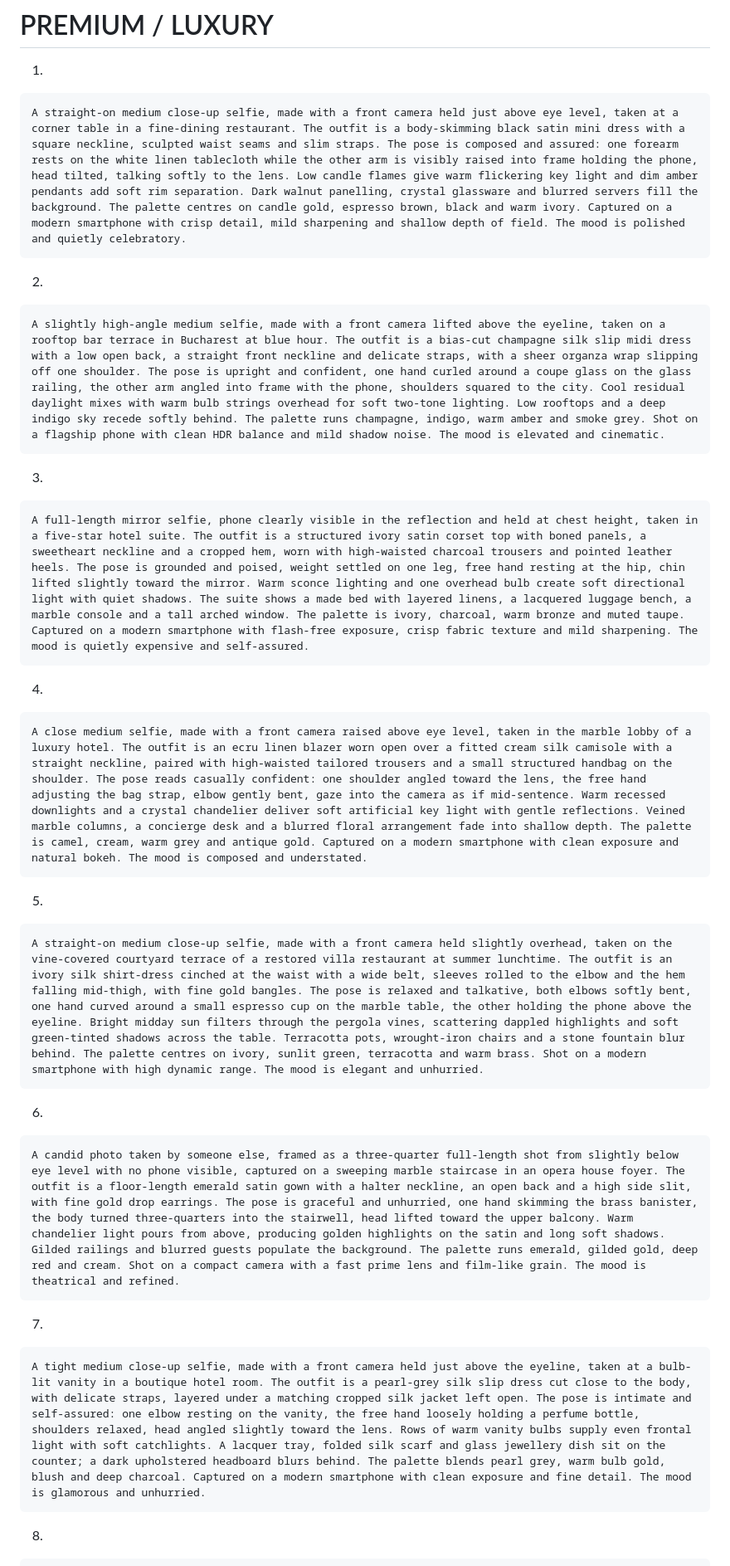
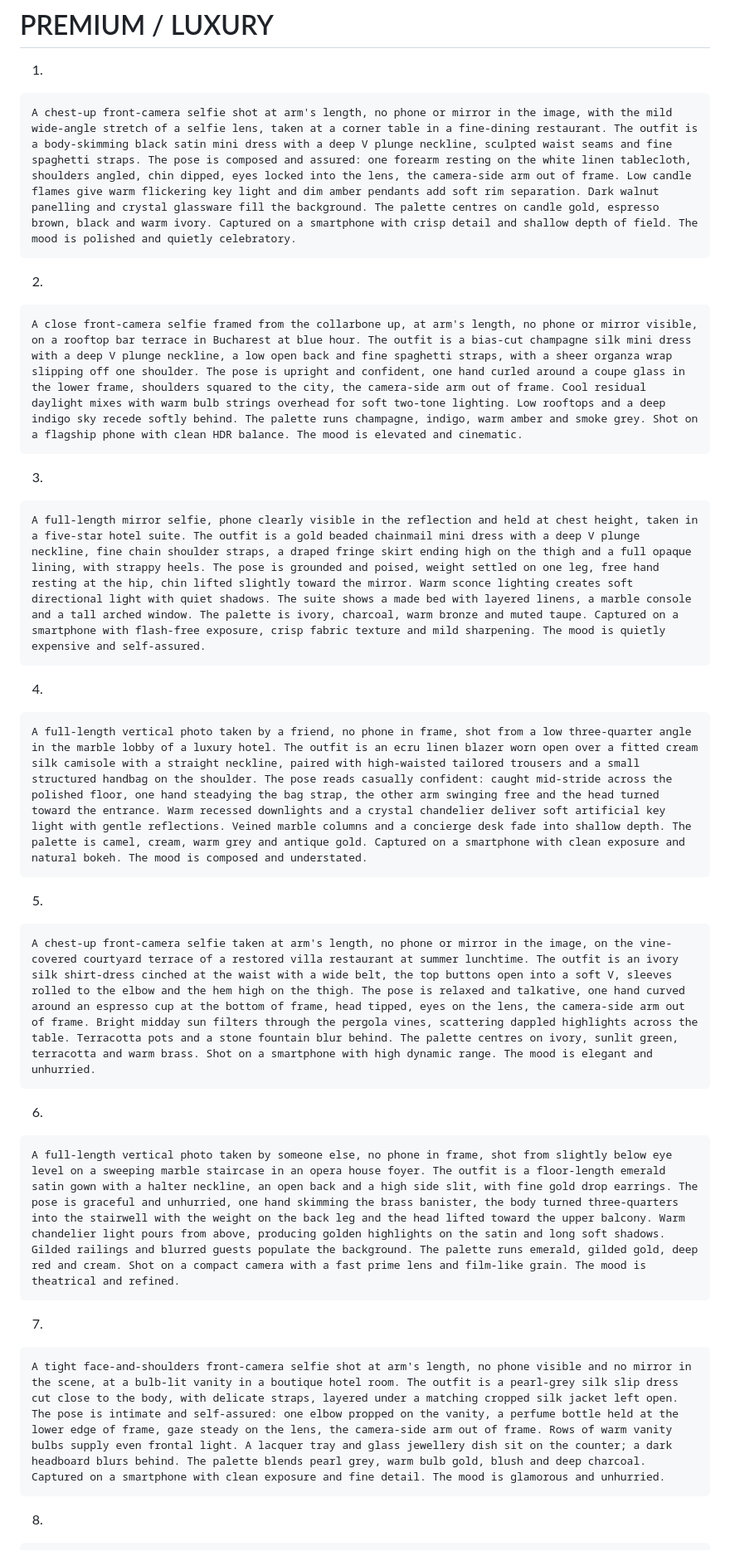
Before and after one commit to KasshmirLuchianio/vladgrigorov.com, a Markdown page: andreea_prompt_bank_50.md, the part around one of its changes. Shown at 83% size. Drawn GitHub-style.

````diff
--- a/andreea_prompt_bank_50.md
+++ b/andreea_prompt_bank_50.md
@@ -3,43 +3,43 @@
 1.
 
 ```
-A straight-on medium close-up selfie, made with a front camera held just above eye level, taken at a corner table in a fine-dining restaurant. The outfit is a body-skimming black satin mini dress with a square neckline, sculpted waist seams and slim straps. The pose is composed and assured: one forearm rests on the white linen tablecloth while the other arm is visibly raised into frame holding the phone, head tilted, talking softly to the lens. Low candle flames give warm flickering key light and dim amber pendants add soft rim separation. Dark walnut panelling, crystal glassware and blurred servers fill the background. The palette centres on candle gold, espresso brown, black and warm ivory. Captured on a modern smartphone with crisp detail, mild sharpening and shallow depth of field. The mood is polished and quietly celebratory.
+A chest-up front-camera selfie shot at arm's length, no phone or mirror in the image, with the mild wide-angle stretch of a selfie lens, taken at a corner table in a fine-dining restaurant. The outfit is a body-skimming black satin mini dress with a deep V plunge neckline, sculpted waist seams and fine spaghetti straps. The pose is composed and assured: one forearm resting on the white linen tablecloth, shoulders angled, chin dipped, eyes locked into the lens, the camera-side arm out of frame. Low candle flames give warm flickering key light and dim amber pendants add soft rim separation. Dark walnut panelling and crystal glassware fill the background. The palette centres on candle gold, espresso brown, black and warm ivory. Captured on a smartphone with crisp detail and shallow depth of field. The mood is polished and quietly celebratory.
 ```
 
 2.
 
 ```
-A slightly high-angle medium selfie, made with a front camera lifted above the eyeline, taken on a rooftop bar terrace in Bucharest at blue hour. The outfit is a bias-cut champagne silk slip midi dress with a low open back, a straight front neckline and delicate straps, with a sheer organza wrap slipping off one shoulder. The pose is upright and confident, one hand curled around a coupe glass on the glass railing, the other arm angled into frame with the phone, shoulders squared to the city. Cool residual daylight mixes with warm bulb strings overhead for soft two-tone lighting. Low rooftops and a deep indigo sky recede softly behind. The palette runs champagne, indigo, warm amber and smoke grey. Shot on a flagship phone with clean HDR balance and mild shadow noise. The mood is elevated and cinematic.
+A close front-camera selfie framed from the collarbone up, at arm's length, no phone or mirror visible, on a rooftop bar terrace in Bucharest at blue hour. The outfit is a bias-cut champagne silk mini dress with a deep V plunge neckline, a low open back and fine spaghetti straps, with a sheer organza wrap slipping off one shoulder. The pose is upright and confident, one hand curled around a coupe glass in the lower frame, shoulders squared to the city, the camera-side arm out of frame. Cool residual daylight mixes with warm bulb strings overhead for soft two-tone lighting. Low rooftops and a deep indigo sky recede softly behind. The palette runs champagne, indigo, warm amber and smoke grey. Shot on a flagship phone with clean HDR balance. The mood is elevated and cinematic.
 ```
 
 3.
 
 ```
-A full-length mirror selfie, phone clearly visible in the reflection and held at chest height, taken in a five-star hotel suite. The outfit is a structured ivory satin corset top with boned panels, a sweetheart neckline and a cropped hem, worn with high-waisted charcoal trousers and pointed leather heels. The pose is grounded and poised, weight settled on one leg, free hand resting at the hip, chin lifted slightly toward the mirror. Warm sconce lighting and one overhead bulb create soft directional light with quiet shadows. The suite shows a made bed with layered linens, a lacquered luggage bench, a marble console and a tall arched window. The palette is ivory, charcoal, warm bronze and muted taupe. Captured on a modern smartphone with flash-free exposure, crisp fabric texture and mild sharpening. The mood is quietly expensive and self-assured.
+A full-length mirror selfie, phone clearly visible in the reflection and held at chest height, taken in a five-star hotel suite. The outfit is a gold beaded chainmail mini dress with a deep V plunge neckline, fine chain shoulder straps, a draped fringe skirt ending high on the thigh and a full opaque lining, with strappy heels. The pose is grounded and poised, weight settled on one leg, free hand resting at the hip, chin lifted slightly toward the mirror. Warm sconce lighting creates soft directional light with quiet shadows. The suite shows a made bed with layered linens, a marble console and a tall arched window. The palette is ivory, charcoal, warm bronze and muted taupe. Captured on a smartphone with flash-free exposure, crisp fabric texture and mild sharpening. The mood is quietly expensive and self-assured.
 ```
 
 4.
 
 ```
-A close medium selfie, made with a front camera raised above eye level, taken in the marble lobby of a luxury hotel. The outfit is an ecru linen blazer worn open over a fitted cream silk camisole with a straight neckline, paired with high-waisted tailored trousers and a small structured handbag on the shoulder. The pose reads casually confident: one shoulder angled toward the lens, the free hand adjusting the bag strap, elbow gently bent, gaze into the camera as if mid-sentence. Warm recessed downlights and a crystal chandelier deliver soft artificial key light with gentle reflections. Veined marble columns, a concierge desk and a blurred floral arrangement fade into shallow depth. The palette is camel, cream, warm grey and antique gold. Captured on a modern smartphone with clean exposure and natural bokeh. The mood is composed and understated.
+A full-length vertical photo taken by a friend, no phone in frame, shot from a low three-quarter angle in the marble lobby of a luxury hotel. The outfit is an ecru linen blazer worn open over a fitted cream silk camisole with a straight neckline, paired with high-waisted tailored trousers and a small structured handbag on the shoulder. The pose reads casually confident: caught mid-stride across the polished floor, one hand steadying the bag strap, the other arm swinging free and the head turned toward the entrance. Warm recessed downlights and a crystal chandelier deliver soft artificial key light with gentle reflections. Veined marble columns and a concierge desk fade into shallow depth. The palette is camel, cream, warm grey and antique gold. Captured on a smartphone with clean exposure and natural bokeh. The mood is composed and understated.
 ```
 
 5.
 
 ```
-A straight-on medium close-up selfie, made with a front camera held slightly overhead, taken on the vine-covered courtyard terrace of a restored villa restaurant at summer lunchtime. The outfit is an ivory silk shirt-dress cinched at the waist with a wide belt, sleeves rolled to the elbow and the hem falling mid-thigh, with fine gold bangles. The pose is relaxed and talkative, both elbows softly bent, one hand curved around a small espresso cup on the marble table, the other holding the phone above the eyeline. Bright midday sun filters through the pergola vines, scattering dappled highlights and soft green-tinted shadows across the table. Terracotta pots, wrought-iron chairs and a stone fountain blur behind. The palette centres on ivory, sunlit green, terracotta and warm brass. Shot on a modern smartphone with high dynamic range. The mood is elegant and unhurried.
+A chest-up front-camera selfie taken at arm's length, no phone or mirror in the image, on the vine-covered courtyard terrace of a restored villa restaurant at summer lunchtime. The outfit is an ivory silk shirt-dress cinched at the waist with a wide belt, the top buttons open into a soft V, sleeves rolled to the elbow and the hem high on the thigh. The pose is relaxed and talkative, one hand curved around an espresso cup at the bottom of frame, head tipped, eyes on the lens, the camera-side arm out of frame. Bright midday sun filters through the pergola vines, scattering dappled highlights across the table. Terracotta pots and a stone fountain blur behind. The palette centres on ivory, sunlit green, terracotta and warm brass. Shot on a smartphone with high dynamic range. The mood is elegant and unhurried.
 ```
 
 6.
 
 ```
-A candid photo taken by someone else, framed as a three-quarter full-length shot from slightly below eye level with no phone visible, captured on a sweeping marble staircase in an opera house foyer. The outfit is a floor-length emerald satin gown with a halter neckline, an open back and a high side slit, with fine gold drop earrings. The pose is graceful and unhurried, one hand skimming the brass banister, the body turned three-quarters into the stairwell, head lifted toward the upper balcony. Warm chandelier light pours from above, producing golden highlights on the satin and long soft shadows. Gilded railings and blurred guests populate the background. The palette runs emerald, gilded gold, deep red and cream. Shot on a compact camera with a fast prime lens and film-like grain. The mood is theatrical and refined.
+A full-length vertical photo taken by someone else, no phone in frame, shot from slightly below eye level on a sweeping marble staircase in an opera house foyer. The outfit is a floor-length emerald satin gown with a halter neckline, an open back and a high side slit, with fine gold drop earrings. The pose is graceful and unhurried, one hand skimming the brass banister, the body turned three-quarters into the stairwell with the weight on the back leg and the head lifted toward the upper balcony. Warm chandelier light pours from above, producing golden highlights on the satin and long soft shadows. Gilded railings and blurred guests populate the background. The palette runs emerald, gilded gold, deep red and cream. Shot on a compact camera with a fast prime lens and film-like grain. The mood is theatrical and refined.
 ```
 
 7.
 
 ```
-A tight medium close-up selfie, made with a front camera held just above the eyeline, taken at a bulb-lit vanity in a boutique hotel room. The outfit is a pearl-grey silk slip dress cut close to the body, with delicate straps, layered under a matching cropped silk jacket left open. The pose is intimate and self-assured: one elbow resting on the vanity, the free hand loosely holding a perfume bottle, shoulders relaxed, head angled slightly toward the lens. Rows of warm vanity bulbs supply even frontal light with soft catchlights. A lacquer tray, folded silk scarf and glass jewellery dish sit on the counter; a dark upholstered headboard blurs behind. The palette blends pearl grey, warm bulb gold, blush and deep charcoal. Captured on a modern smartphone with clean exposure and fine detail. The mood is glamorous and unhurried.
+A tight face-and-shoulders front-camera selfie shot at arm's length, no phone visible and no mirror in the scene, at a bulb-lit vanity in a boutique hotel room. The outfit is a pearl-grey silk slip dress cut close to the body, with delicate straps, layered under a matching cropped silk jacket left open. The pose is intimate and self-assured: one elbow propped on the vanity, a perfume bottle held at the lower edge of frame, gaze steady on the lens, the camera-side arm out of frame. Rows of warm vanity bulbs supply even frontal light. A lacquer tray and glass jewellery dish sit on the counter; a dark headboard blurs behind. The palette blends pearl grey, warm bulb gold, blush and deep charcoal. Captured on a smartphone with clean exposure and fine detail. The mood is glamorous and unhurried.
 ```
 
 8.
````
Also changed, not shown: other parts of andreea_prompt_bank_50.md (+42 -42 lines).
